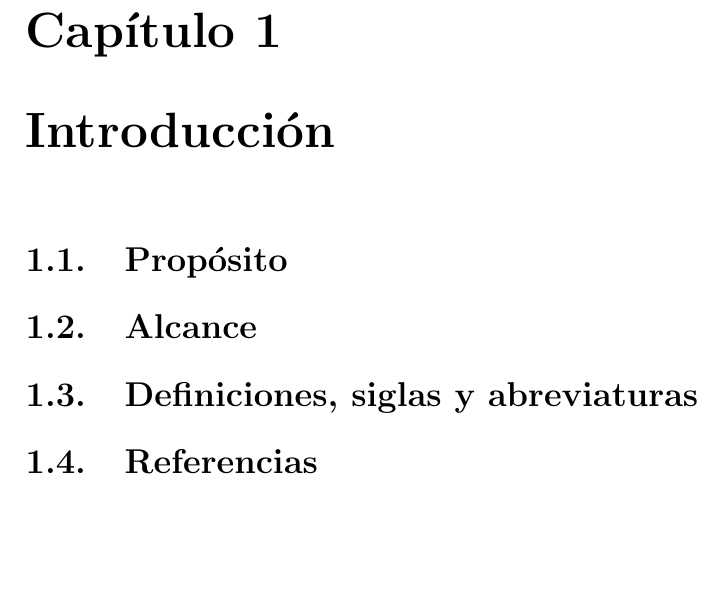
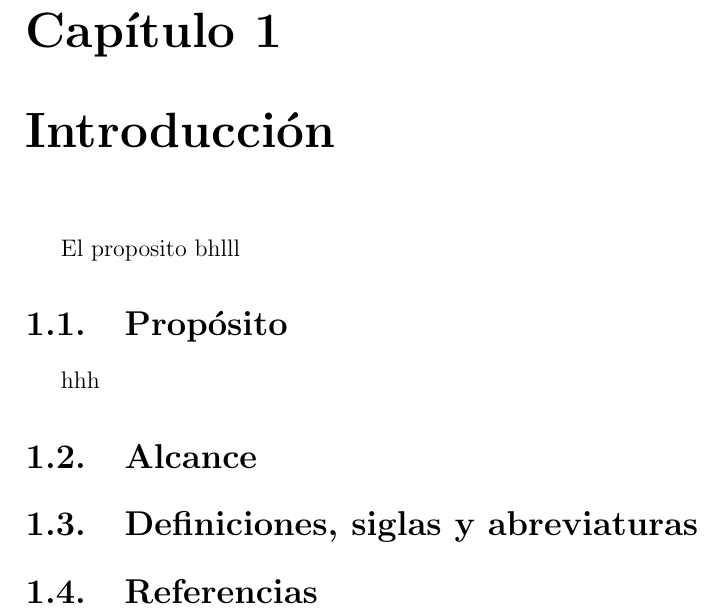
Before and after one commit to HaroldG-RedField29/CursoIngReq-3C24-2019-2, a LaTeX document (1.Requerimientos/Requerimientos.tex, which reads 1.Requerimientos/capitulos/1_0_introduccion.tex): part of page 6 of 15 before the commit and part of page 6 of 16 after it, cut so that both start at the same text, the shorter picture padded with empty space. Compiled offline with pdfLaTeX.

Commit message:
actualizacion

```diff
--- a/1.Requerimientos/capitulos/1_0_introduccion.tex
+++ b/1.Requerimientos/capitulos/1_0_introduccion.tex
@@ -1,7 +1,8 @@
 \chapter{Introducción}
-
+El proposito
+bhlll
 \section{Propósito}
-
+hhh
 \section{Alcance}
 
 \section{Definiciones, siglas y abreviaturas}
```
Also changed, not shown: 1.Requerimientos/capitulos/3_0_requerimientos.tex (+1 -1 lines).
